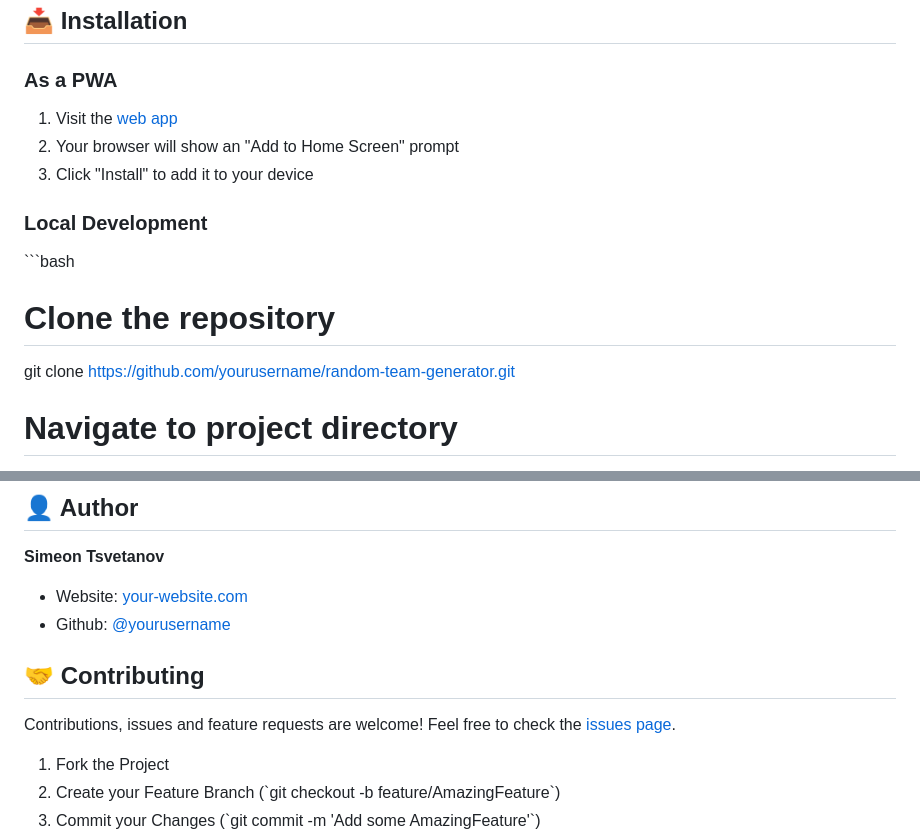
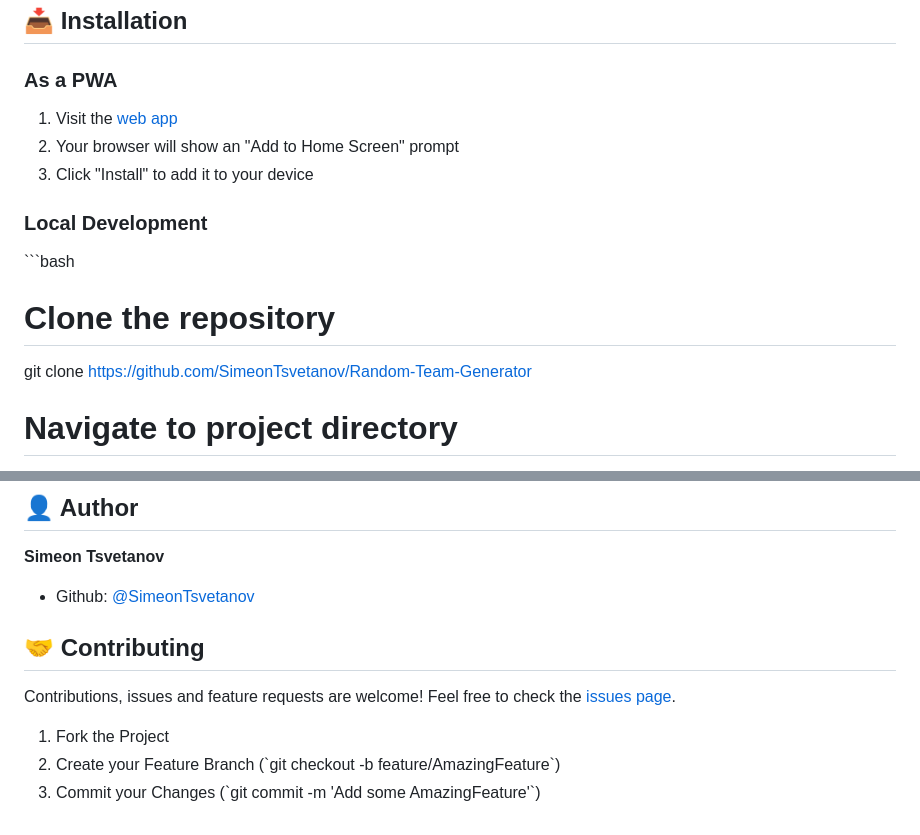
Before and after one commit to SimeonTsvetanov/Random-Team-Generator, a Markdown page: README.md, 2 parts joined by grey strips. GitHub-like rendering.

```diff
--- a/README.md
+++ b/README.md
@@ -59,7 +58,7 @@ Try it now: [Random Team Generator](https://your-demo-link-here.com)
 
 # Clone the repository
 
-git clone https://github.com/yourusername/random-team-generator.git
+git clone https://github.com/SimeonTsvetanov/Random-Team-Generator
 
 # Navigate to project directory
 
@@ -141,8 +184,7 @@ This project is licensed under the MIT License - see the [LICENSE](LICENSE) file
 
 **Simeon Tsvetanov**
 
-- Website: [your-website.com](https://your-website.com)
-- Github: [@yourusername](https://github.com/yourusername)
+- Github: [@SimeonTsvetanov](https://github.com/SimeonTsvetanov)
 
 ## 🤝 Contributing
 
```
Also changed, not shown: other parts of README.md (+61 -18 lines).
